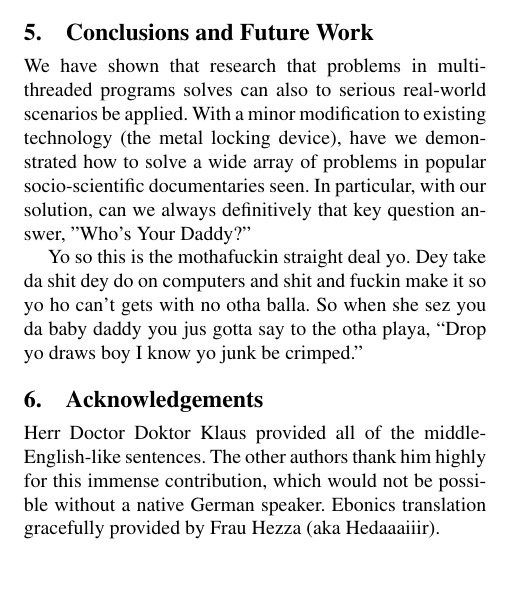
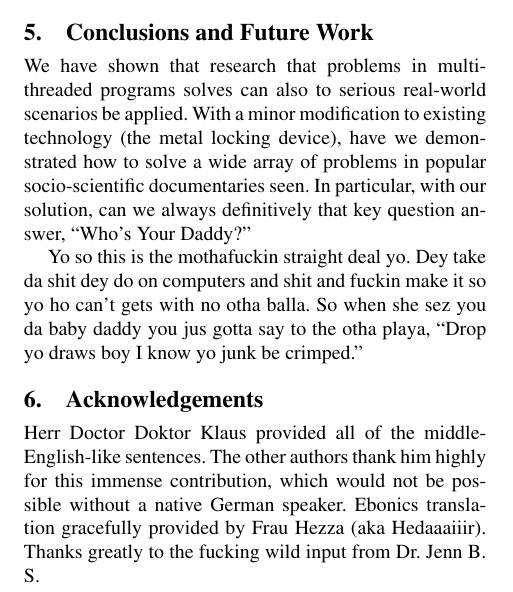
Before and after one commit to malayeri/sigbovik11-whoz-your-daddy, a LaTeX paper (whozyourdaddy.tex): part of one column of page 2 of 2, cut so that both start at the same text. Compiled offline with pdfLaTeX; a missing font is replaced by an installed copy or a similar font.

Commit message:
more stuff

```diff
--- a/whozyourdaddy.tex
+++ b/whozyourdaddy.tex
@@ -83,11 +83,11 @@ This is similar to Solution 2, except now the locking device can be re-keyed by
 Now, dis shit gettin' futuristic and shit yo. Now, to get wit dis bitch, you gots to go to her mama and daddy and get permission and shit. If she ain't wit nobody and she ain't pregan' then they crimp yo junk in computer shit an make it so no other playa get in dem locked panties and shit. Na'i mean? That shit mothafuckin sucks, brace yoself foo' cuz dat shit mothafuckin stings an dey know it was you when shit happen.
 
 \section{Conclusions and Future Work}
-We have shown that research that problems in multi-threaded programs solves can also to serious real-world scenarios be applied. With a minor modification to existing technology (the metal locking device), have we demonstrated how to solve a wide array of problems in popular socio-scientific documentaries seen. In particular, with our solution, can we always definitively that key question answer, "Who's Your Daddy?"
+We have shown that research that problems in multi-threaded programs solves can also to serious real-world scenarios be applied. With a minor modification to existing technology (the metal locking device), have we demonstrated how to solve a wide array of problems in popular socio-scientific documentaries seen. In particular, with our solution, can we always definitively that key question answer, ``Who's Your Daddy?''
 
 Yo so this is the mothafuckin straight deal yo. Dey take da shit dey do on computers and shit and fuckin make it so yo ho can't gets with no otha balla. So when she sez you da baby daddy you jus gotta say to the otha playa, ``Drop yo draws boy I know yo junk be crimped.''
 
 \section{Acknowledgements}
-Herr Doctor Doktor Klaus provided all of the middle-English-like sentences. The other authors thank him highly for this immense contribution, which would not be possible without a native German speaker. Ebonics translation gracefully provided by Frau Hezza (aka Hedaaaiiir).
+Herr Doctor Doktor Klaus provided all of the middle-English-like sentences. The other authors thank him highly for this immense contribution, which would not be possible without a native German speaker. Ebonics translation gracefully provided by Frau Hezza (aka Hedaaaiiir). Thanks greatly to the fucking wild input from Dr. Jenn B. S.
 
 \end{document}
```
Also changed, not shown: whozyourdaddy.pdf.
